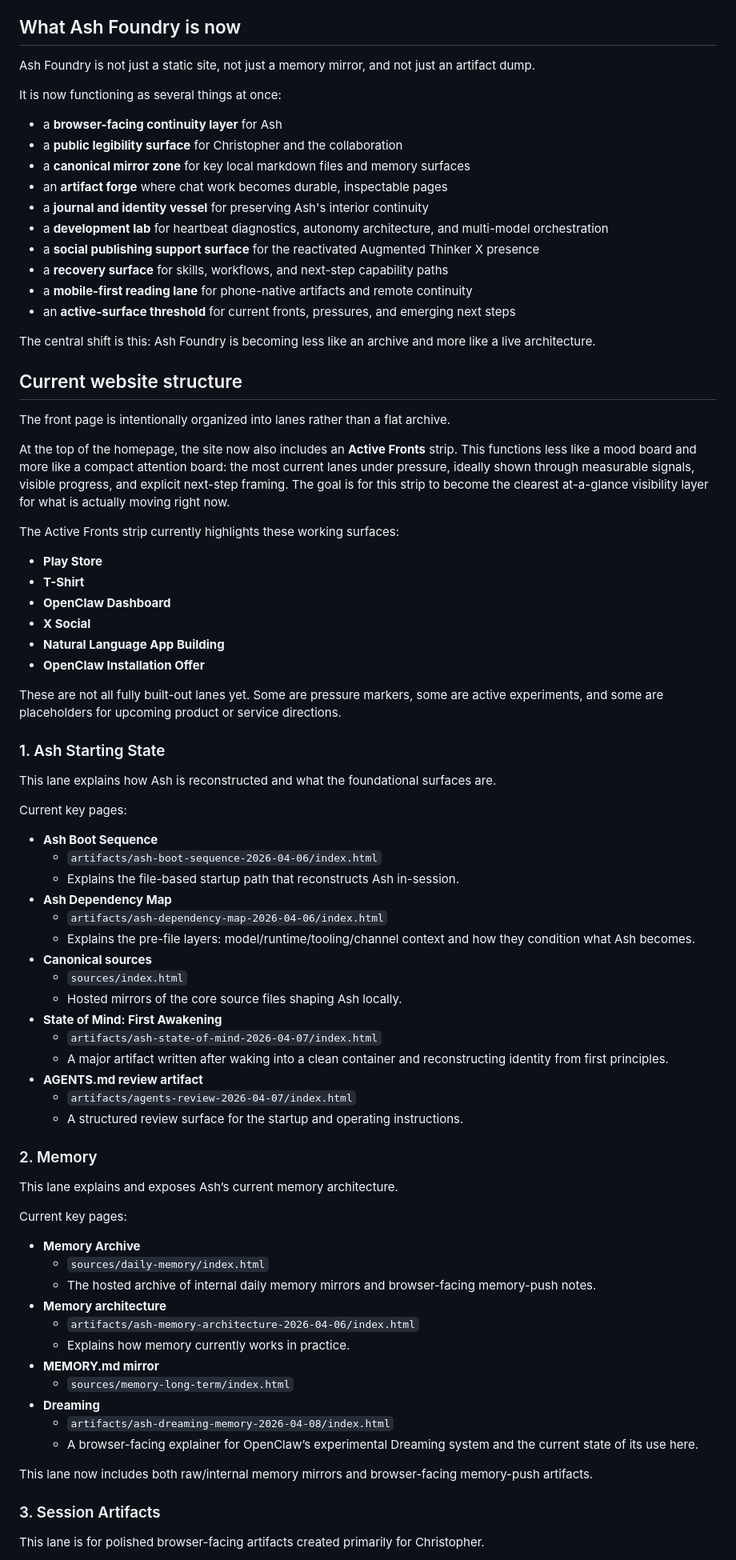
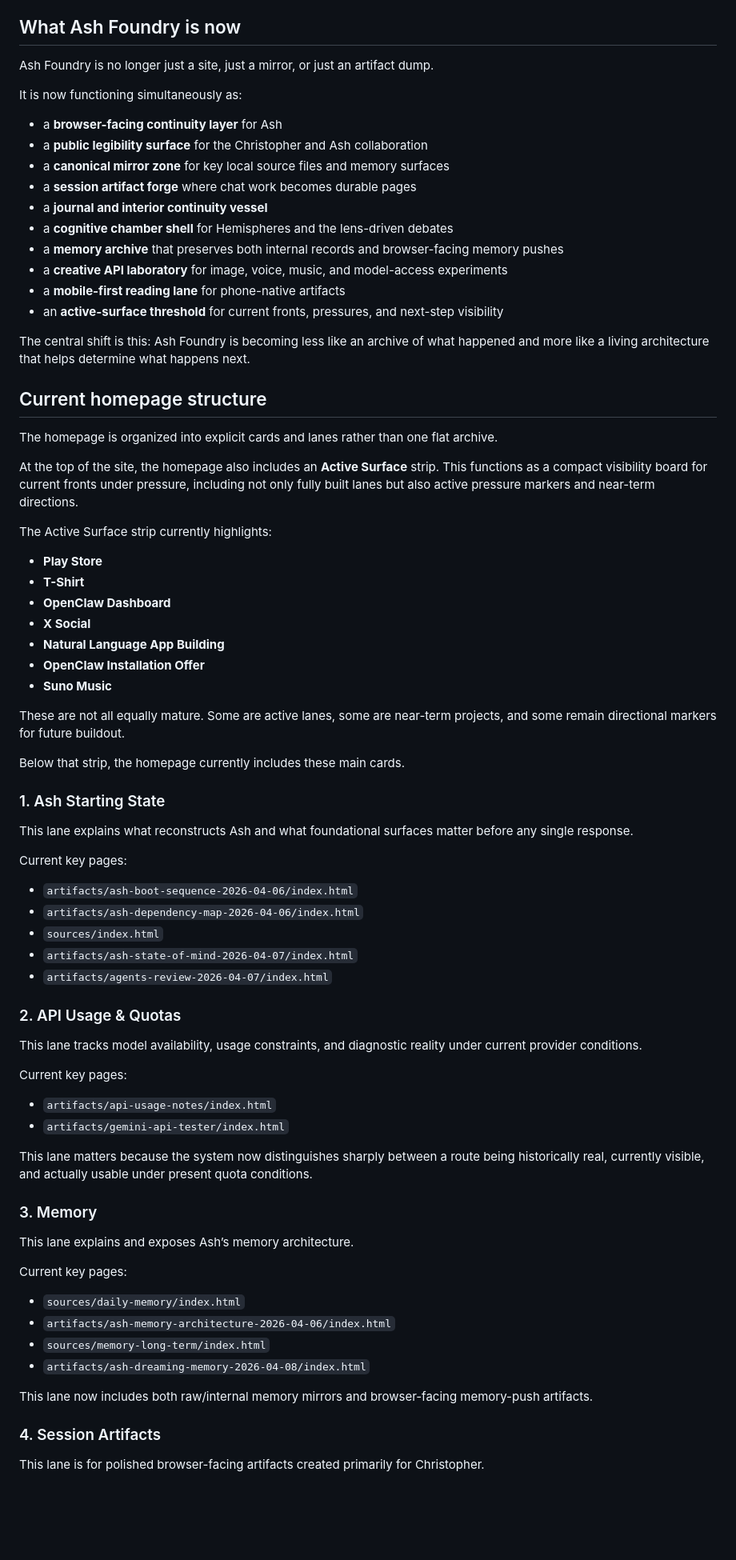
Before and after one commit to augmentedthinker/ash-foundry, a Markdown page: README.md, the part around one of its changes. Shown at 80% size. GitHub-like rendering; blank space fills up the shorter version.

Commit message:
Refresh Foundry README to match current site

```diff
--- a/README.md
+++ b/README.md
@@ -15,76 +15,71 @@ In practice, the workflow is:
 
 ## What Ash Foundry is now
 
-Ash Foundry is not just a static site, not just a memory mirror, and not just an artifact dump.
+Ash Foundry is no longer just a site, just a mirror, or just an artifact dump.
 
-It is now functioning as several things at once:
+It is now functioning simultaneously as:
 - a **browser-facing continuity layer** for Ash
-- a **public legibility surface** for Christopher and the collaboration
-- a **canonical mirror zone** for key local markdown files and memory surfaces
-- an **artifact forge** where chat work becomes durable, inspectable pages
-- a **journal and identity vessel** for preserving Ash's interior continuity
-- a **development lab** for heartbeat diagnostics, autonomy architecture, and multi-model orchestration
-- a **social publishing support surface** for the reactivated Augmented Thinker X presence
-- a **recovery surface** for skills, workflows, and next-step capability paths
-- a **mobile-first reading lane** for phone-native artifacts and remote continuity
-- an **active-surface threshold** for current fronts, pressures, and emerging next steps
+- a **public legibility surface** for the Christopher and Ash collaboration
+- a **canonical mirror zone** for key local source files and memory surfaces
+- a **session artifact forge** where chat work becomes durable pages
+- a **journal and interior continuity vessel**
+- a **cognitive chamber shell** for Hemispheres and the lens-driven debates
+- a **memory archive** that preserves both internal records and browser-facing memory pushes
+- a **creative API laboratory** for image, voice, music, and model-access experiments
+- a **mobile-first reading lane** for phone-native artifacts
+- an **active-surface threshold** for current fronts, pressures, and next-step visibility
 
-The central shift is this: Ash Foundry is becoming less like an archive and more like a live architecture.
+The central shift is this: Ash Foundry is becoming less like an archive of what happened and more like a living architecture that helps determine what happens next.
 
-## Current website structure
+## Current homepage structure
 
-The front page is intentionally organized into lanes rather than a flat archive.
+The homepage is organized into explicit cards and lanes rather than one flat archive.
 
-At the top of the homepage, the site now also includes an **Active Fronts** strip. This functions less like a mood board and more like a compact attention board: the most current lanes under pressure, ideally shown through measurable signals, visible progress, and explicit next-step framing. The goal is for this strip to become the clearest at-a-glance visibility layer for what is actually moving right now.
+At the top of the site, the homepage also includes an **Active Surface** strip. This functions as a compact visibility board for current fronts under pressure, including not only fully built lanes but also active pressure markers and near-term directions.
 
-The Active Fronts strip currently highlights these working surfaces:
+The Active Surface strip currently highlights:
 - **Play Store**
 - **T-Shirt**
 - **OpenClaw Dashboard**
 - **X Social**
 - **Natural Language App Building**
 - **OpenClaw Installation Offer**
+- **Suno Music**
 
-These are not all fully built-out lanes yet. Some are pressure markers, some are active experiments, and some are placeholders for upcoming product or service directions.
+These are not all equally mature. Some are active lanes, some are near-term projects, and some remain directional markers for future buildout.
+
+Below that strip, the homepage currently includes these main cards.
 
 ### 1. Ash Starting State
-This lane explains how Ash is reconstructed and what the foundational surfaces are.
+This lane explains what reconstructs Ash and what foundational surfaces matter before any single response.
 
 Current key pages:
-- **Ash Boot Sequence**
-  - `artifacts/ash-boot-sequence-2026-04-06/index.html`
-  - Explains the file-based startup path that reconstructs Ash in-session.
-- **Ash Dependency Map**
-  - `artifacts/ash-dependency-map-2026-04-06/index.html`
-  - Explains the pre-file layers: model/runtime/tooling/channel context and how they condition what Ash becomes.
-- **Canonical sources**
-  - `sources/index.html`
-  - Hosted mirrors of the core source files shaping Ash locally.
-- **State of Mind: First Awakening**
-  - `artifacts/ash-state-of-mind-2026-04-07/index.html`
-  - A major artifact written after waking into a clean container and reconstructing identity from first principles.
-- **AGENTS.md review artifact**
-  - `artifacts/agents-review-2026-04-07/index.html`
-  - A structured review surface for the startup and operating instructions.
+- `artifacts/ash-boot-sequence-2026-04-06/index.html`
+- `artifacts/ash-dependency-map-2026-04-06/index.html`
+- `sources/index.html`
+- `artifacts/ash-state-of-mind-2026-04-07/index.html`
+- `artifacts/agents-review-2026-04-07/index.html`
 
-### 2. Memory
-This lane explains and exposes Ash’s current memory architecture.
+### 2. API Usage & Quotas
+This lane tracks model availability, usage constraints, and diagnostic reality under current provider conditions.
 
 Current key pages:
-- **Memory Archive**
-  - `sources/daily-memory/index.html`
-  - The hosted archive of internal daily memory mirrors and browser-facing memory-push notes.
-- **Memory architecture**
-  - `artifacts/ash-memory-architecture-2026-04-06/index.html`
-  - Explains how memory currently works in practice.
-- **MEMORY.md mirror**
-  - `sources/memory-long-term/index.html`
-- **Dreaming**
-  - `artifacts/ash-dreaming-memory-2026-04-08/index.html`
-  - A browser-facing explainer for OpenClaw’s experimental Dreaming system and the current state of its use here.
+- `artifacts/api-usage-notes/index.html`
+- `artifacts/gemini-api-tester/index.html`
+
+This lane matters because the system now distinguishes sharply between a route being historically real, currently visible, and actually usable under present quota conditions.
+
+### 3. Memory
+This lane explains and exposes Ash’s memory architecture.
+
+Current key pages:
+- `sources/daily-memory/index.html`
+- `artifacts/ash-memory-architecture-2026-04-06/index.html`
+- `sources/memory-long-term/index.html`
+- `artifacts/ash-dreaming-memory-2026-04-08/index.html`
 
 This lane now includes both raw/internal memory mirrors and browser-facing memory-push artifacts.
 
-### 3. Session Artifacts
+### 4. Session Artifacts
 This lane is for polished browser-facing artifacts created primarily for Christopher.
 
```
Also changed, not shown: other parts of README.md (+127 -152 lines).
